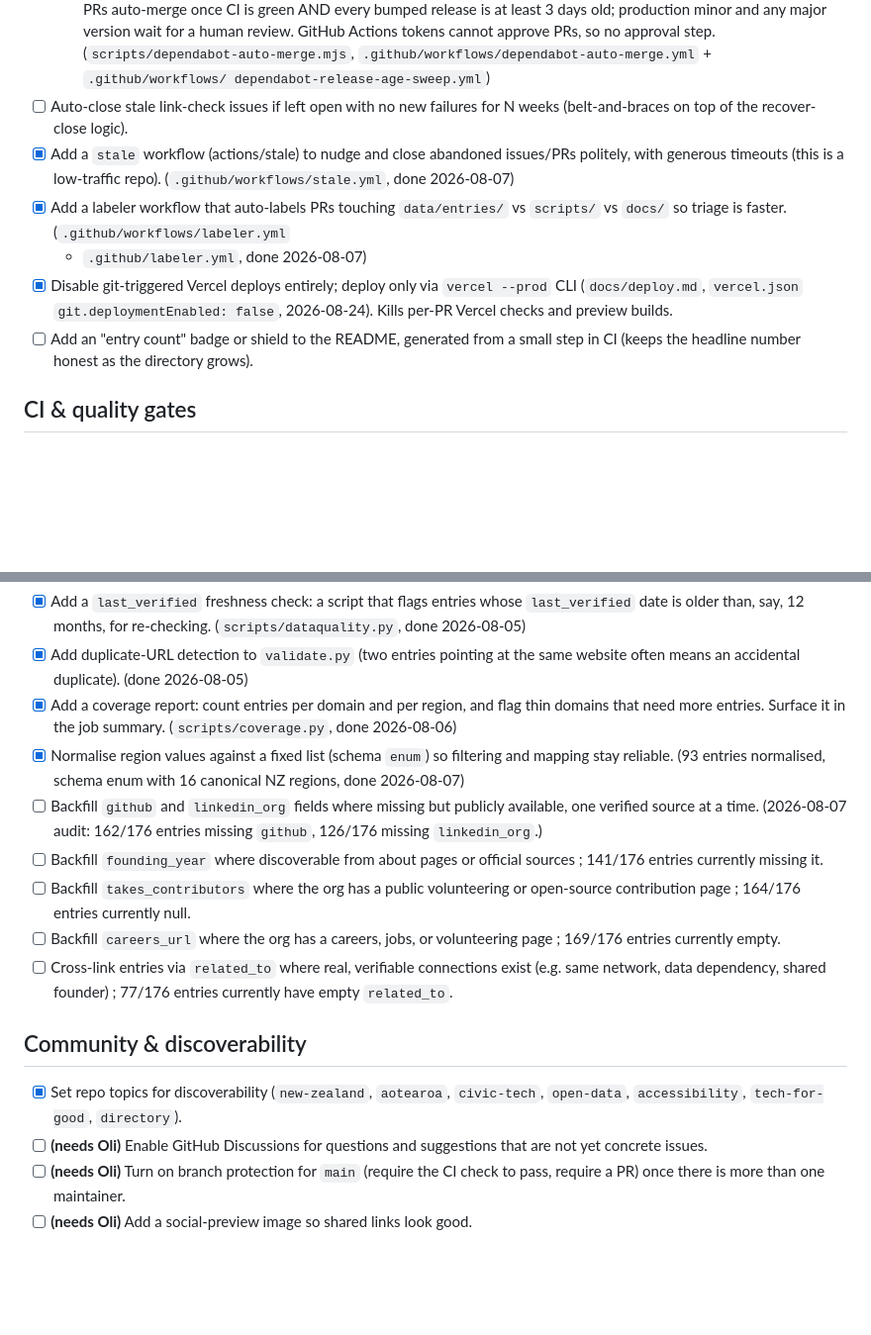
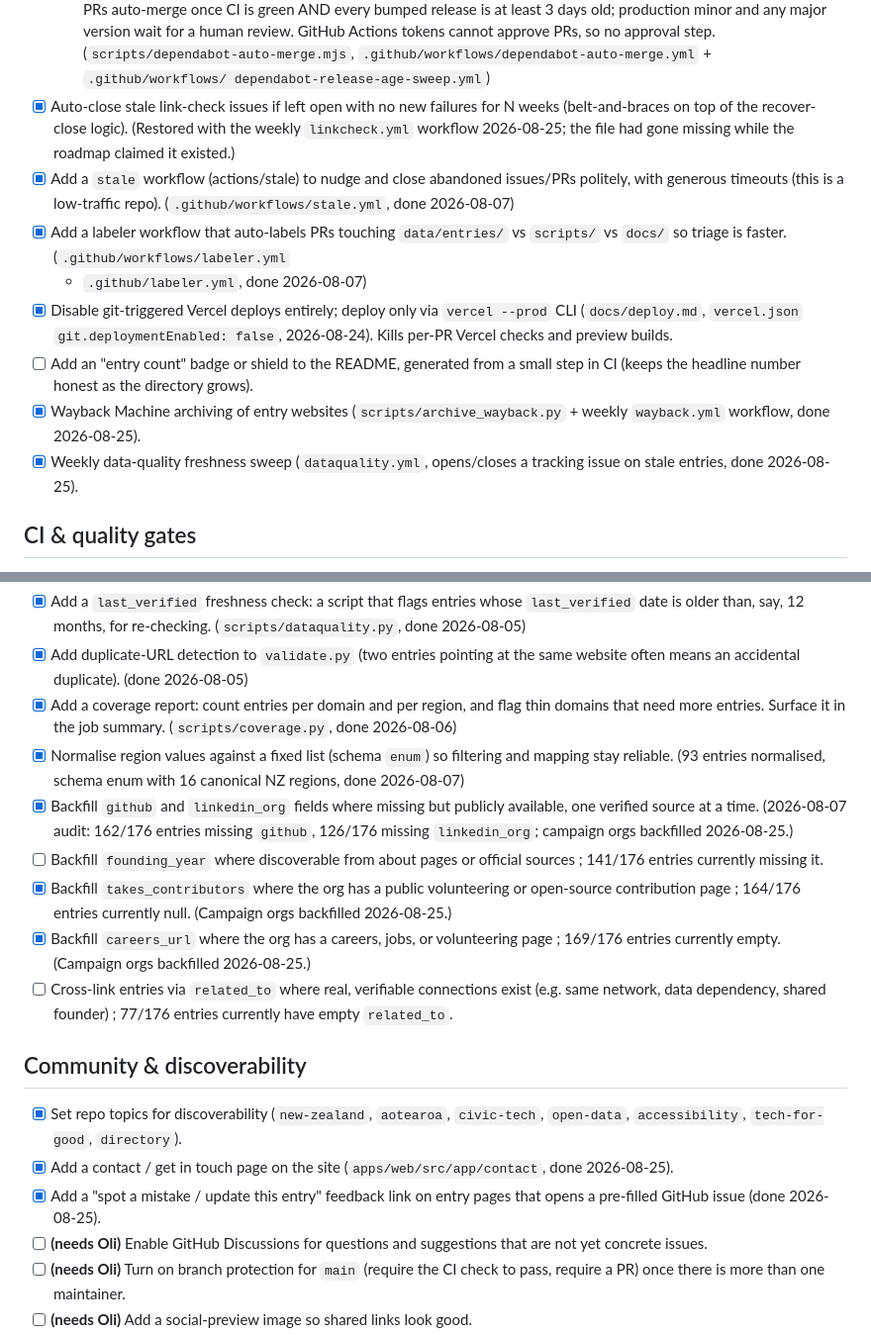
Before and after one commit to olitreadwell/nz-tech-for-good, a Markdown page: docs/roadmap.md, 2 parts joined by grey strips. Shown at 99% size. GitHub-like rendering; blank space fills up the shorter version.

Commit message:
docs: mark shipped roadmap items, log 2026-08-25 changes

```diff
--- a/docs/roadmap.md
+++ b/docs/roadmap.md
@@ -27,8 +27,10 @@ account-level settings only the repo owner can change.
   approve PRs, so no approval step. (`scripts/dependabot-auto-merge.mjs`,
   `.github/workflows/dependabot-auto-merge.yml` + `.github/workflows/
   dependabot-release-age-sweep.yml`)
-- [ ] Auto-close stale link-check issues if left open with no new failures for
-  N weeks (belt-and-braces on top of the recover-close logic).
+- [x] Auto-close stale link-check issues if left open with no new failures for
+  N weeks (belt-and-braces on top of the recover-close logic). (Restored with
+  the weekly `linkcheck.yml` workflow 2026-08-25; the file had gone missing
+  while the roadmap claimed it existed.)
 - [x] Add a `stale` workflow (actions/stale) to nudge and close abandoned
   issues/PRs politely, with generous timeouts (this is a low-traffic repo).
   (`.github/workflows/stale.yml`, done 2026-08-07)
@@ -40,6 +42,10 @@ account-level settings only the repo owner can change.
   false`, 2026-08-24). Kills per-PR Vercel checks and preview builds.
 - [ ] Add an "entry count" badge or shield to the README, generated from a
   small step in CI (keeps the headline number honest as the directory grows).
+- [x] Wayback Machine archiving of entry websites (`scripts/archive_wayback.py` +
+  weekly `wayback.yml` workflow, done 2026-08-25).
+- [x] Weekly data-quality freshness sweep (`dataquality.yml`, opens/closes a
+  tracking issue on stale entries, done 2026-08-25).
 
 ## CI & quality gates
 
@@ -91,15 +97,17 @@ account-level settings only the repo owner can change.
 - [x] Normalise region values against a fixed list (schema `enum`) so filtering
   and mapping stay reliable. (93 entries normalised, schema enum with 16
   canonical NZ regions, done 2026-08-07)
-- [ ] Backfill `github` and `linkedin_org` fields where missing but publicly
+- [x] Backfill `github` and `linkedin_org` fields where missing but publicly
   available, one verified source at a time. (2026-08-07 audit: 162/176 entries
-  missing `github`, 126/176 missing `linkedin_org`.)
+  missing `github`, 126/176 missing `linkedin_org`; campaign orgs backfilled
+  2026-08-25.)
 - [ ] Backfill `founding_year` where discoverable from about pages or official
   sources ; 141/176 entries currently missing it.
-- [ ] Backfill `takes_contributors` where the org has a public volunteering or
-  open-source contribution page ; 164/176 entries currently null.
-- [ ] Backfill `careers_url` where the org has a careers, jobs, or volunteering
-  page ; 169/176 entries currently empty.
+- [x] Backfill `takes_contributors` where the org has a public volunteering or
+  open-source contribution page ; 164/176 entries currently null. (Campaign
+  orgs backfilled 2026-08-25.)
+- [x] Backfill `careers_url` where the org has a careers, jobs, or volunteering
+  page ; 169/176 entries currently empty. (Campaign orgs backfilled 2026-08-25.)
 - [ ] Cross-link entries via `related_to` where real, verifiable connections
   exist (e.g. same network, data dependency, shared founder) ; 77/176 entries
   currently have empty `related_to`.
@@ -109,6 +117,10 @@ account-level settings only the repo owner can change.
 - [x] Set repo topics for discoverability
   (`new-zealand`, `aotearoa`, `civic-tech`, `open-data`, `accessibility`,
   `tech-for-good`, `directory`).
+- [x] Add a contact / get in touch page on the site (`apps/web/src/app/contact`,
+  done 2026-08-25).
+- [x] Add a "spot a mistake / update this entry" feedback link on entry pages
+  that opens a pre-filled GitHub issue (done 2026-08-25).
 - [ ] **(needs Oli)** Enable GitHub Discussions for questions and suggestions
   that are not yet concrete issues.
 - [ ] **(needs Oli)** Turn on branch protection for `main` (require the CI
```
Also changed, not shown: CHANGELOG.md (+20 -0 lines).
